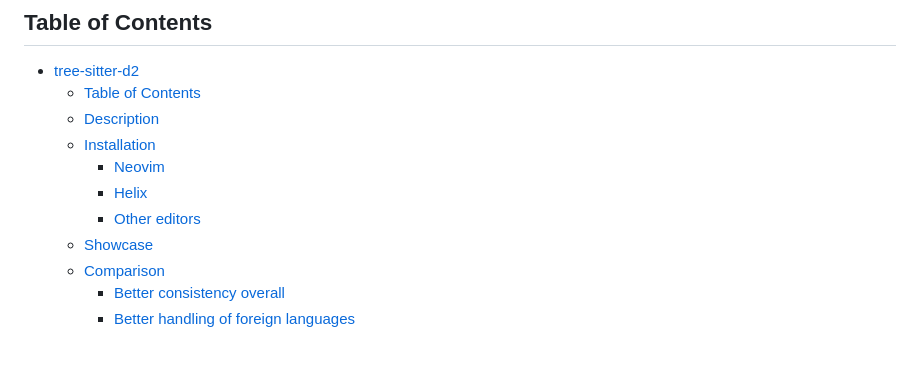
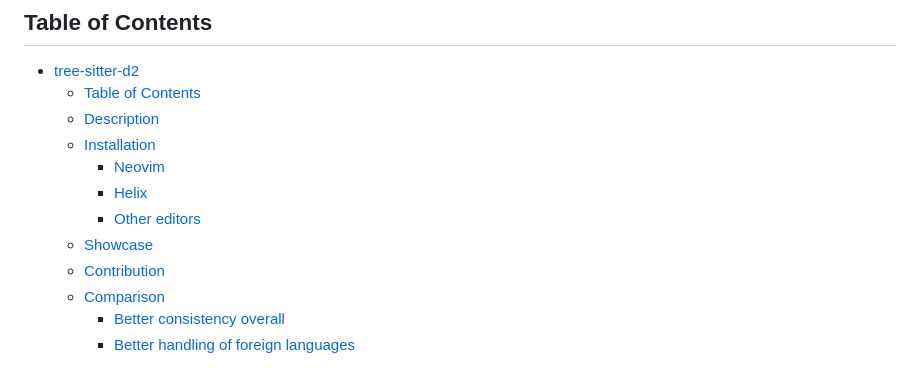
Before and after one commit to ravsii/tree-sitter-d2, a Markdown page: README.md, the part around the change. Drawn GitHub-style.

Commit message:
docs: add missing section in TOC

```diff
--- a/README.md
+++ b/README.md
@@ -15,6 +15,7 @@
     - [Helix](#helix)
     - [Other editors](#other-editors)
   - [Showcase](#showcase)
+  - [Contribution](#contribution)
   - [Comparison](#comparison)
     - [Better consistency overall](#better-consistency-overall)
     - [Better handling of foreign languages](#better-handling-of-foreign-languages)
```
